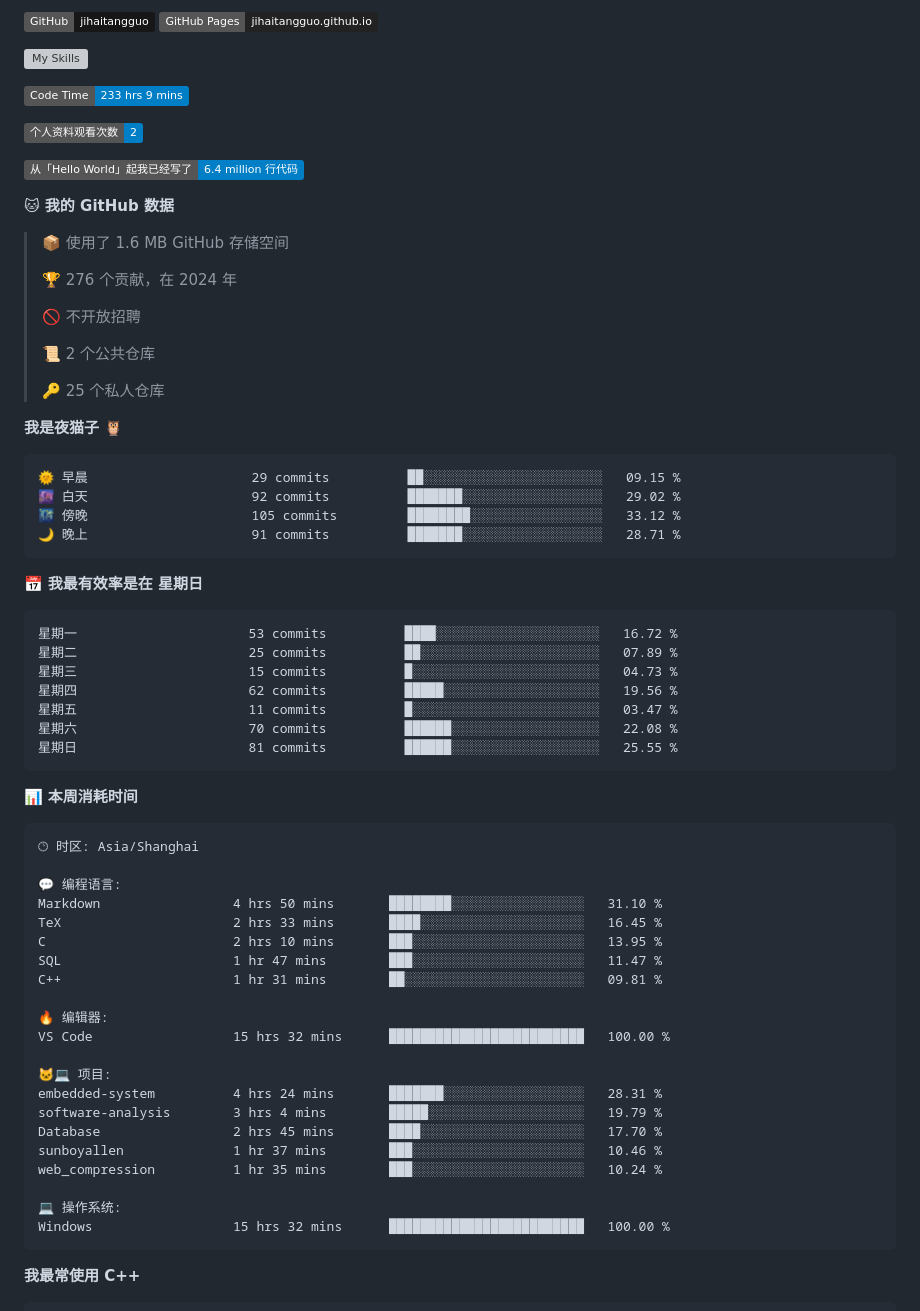
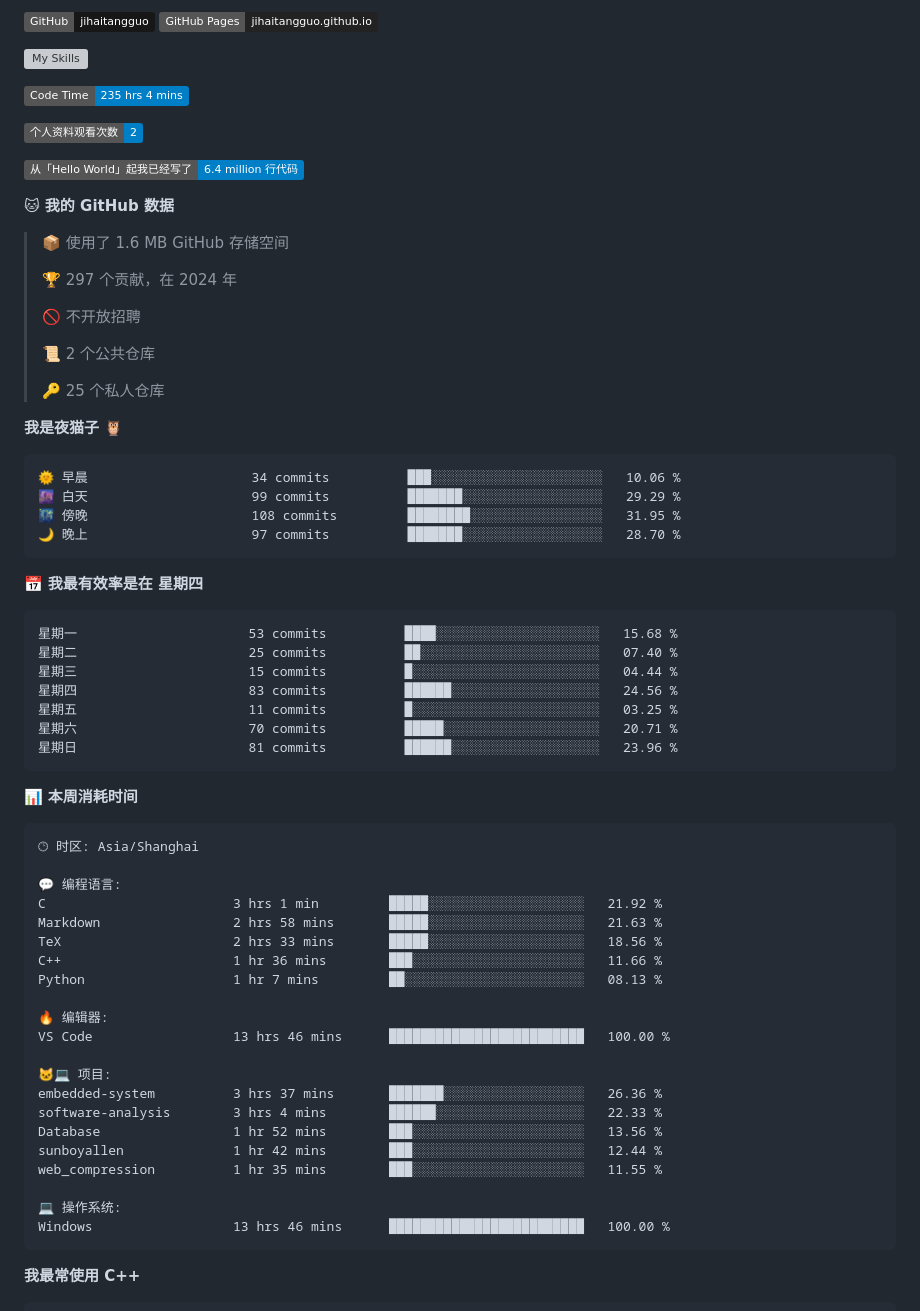
Before and after one commit to sunboyallen/sunboyallen, a Markdown page: README.md, the part around one of its changes. Rendered like a GitHub page; badges without logos; grey boxes are pictures that could not be loaded.

Commit message:
Updated with Dev Metrics

````diff
--- a/README.md
+++ b/README.md
@@ -12,7 +12,7 @@
 ![My Skills](https://skillicons.dev/icons?i=anaconda,bash,c,cmake,cpp,css,discord,django,docker,git,github,gitlab,gmail,html,js,latex,linux,md,nodejs,opencv,postman,powershell,py,visualstudio,vscode,vue)
 
 <!--START_SECTION:waka-->
-![Code Time](http://img.shields.io/badge/Code%20Time-233%20hrs%209%20mins-blue)
+![Code Time](http://img.shields.io/badge/Code%20Time-235%20hrs%204%20mins-blue)
 
 ![Profile Views](http://img.shields.io/badge/%E4%B8%AA%E4%BA%BA%E8%B5%84%E6%96%99%E8%A7%82%E7%9C%8B%E6%AC%A1%E6%95%B0-2-blue)
 
@@ -22,7 +22,7 @@
 
 > 📦  使用了 1.6 MB GitHub 存储空间
  >
-> 🏆 276 个贡献，在 2024 年
+> 🏆 297 个贡献，在 2024 年
  >
 > 🚫 不开放招聘
  >
@@ -33,21 +33,21 @@
 **我是夜猫子 🦉**
 
 ```text
-🌞 早晨                     29 commits          ██░░░░░░░░░░░░░░░░░░░░░░░   09.15 %
-🌆 白天                     92 commits          ███████░░░░░░░░░░░░░░░░░░   29.02 %
-🌃 傍晚                     105 commits         ████████░░░░░░░░░░░░░░░░░   33.12 %
-🌙 晚上                     91 commits          ███████░░░░░░░░░░░░░░░░░░   28.71 %
+🌞 早晨                     34 commits          ███░░░░░░░░░░░░░░░░░░░░░░   10.06 %
+🌆 白天                     99 commits          ███████░░░░░░░░░░░░░░░░░░   29.29 %
+🌃 傍晚                     108 commits         ████████░░░░░░░░░░░░░░░░░   31.95 %
+🌙 晚上                     97 commits          ███████░░░░░░░░░░░░░░░░░░   28.70 %
 ```
-📅 **我最有效率是在 星期日**
+📅 **我最有效率是在 星期四**
 
 ```text
-星期一                      53 commits          ████░░░░░░░░░░░░░░░░░░░░░   16.72 %
-星期二                      25 commits          ██░░░░░░░░░░░░░░░░░░░░░░░   07.89 %
-星期三                      15 commits          █░░░░░░░░░░░░░░░░░░░░░░░░   04.73 %
-星期四                      62 commits          █████░░░░░░░░░░░░░░░░░░░░   19.56 %
-星期五                      11 commits          █░░░░░░░░░░░░░░░░░░░░░░░░   03.47 %
-星期六                      70 commits          ██████░░░░░░░░░░░░░░░░░░░   22.08 %
-星期日                      81 commits          ██████░░░░░░░░░░░░░░░░░░░   25.55 %
+星期一                      53 commits          ████░░░░░░░░░░░░░░░░░░░░░   15.68 %
+星期二                      25 commits          ██░░░░░░░░░░░░░░░░░░░░░░░   07.40 %
+星期三                      15 commits          █░░░░░░░░░░░░░░░░░░░░░░░░   04.44 %
+星期四                      83 commits          ██████░░░░░░░░░░░░░░░░░░░   24.56 %
+星期五                      11 commits          █░░░░░░░░░░░░░░░░░░░░░░░░   03.25 %
+星期六                      70 commits          █████░░░░░░░░░░░░░░░░░░░░   20.71 %
+星期日                      81 commits          ██████░░░░░░░░░░░░░░░░░░░   23.96 %
 ```
 
 
@@ -57,24 +57,24 @@
 🕑︎ 时区: Asia/Shanghai
 
 💬 编程语言:
-Markdown                 4 hrs 50 mins       ████████░░░░░░░░░░░░░░░░░   31.10 %
-TeX                      2 hrs 33 mins       ████░░░░░░░░░░░░░░░░░░░░░   16.45 %
-C                        2 hrs 10 mins       ███░░░░░░░░░░░░░░░░░░░░░░   13.95 %
-SQL                      1 hr 47 mins        ███░░░░░░░░░░░░░░░░░░░░░░   11.47 %
-C++                      1 hr 31 mins        ██░░░░░░░░░░░░░░░░░░░░░░░   09.81 %
+C                        3 hrs 1 min         █████░░░░░░░░░░░░░░░░░░░░   21.92 %
+Markdown                 2 hrs 58 mins       █████░░░░░░░░░░░░░░░░░░░░   21.63 %
+TeX                      2 hrs 33 mins       █████░░░░░░░░░░░░░░░░░░░░   18.56 %
+C++                      1 hr 36 mins        ███░░░░░░░░░░░░░░░░░░░░░░   11.66 %
+Python                   1 hr 7 mins         ██░░░░░░░░░░░░░░░░░░░░░░░   08.13 %
 
 🔥 编辑器:
-VS Code                  15 hrs 32 mins      █████████████████████████   100.00 %
+VS Code                  13 hrs 46 mins      █████████████████████████   100.00 %
 
 🐱‍💻 项目:
-embedded-system          4 hrs 24 mins       ███████░░░░░░░░░░░░░░░░░░   28.31 %
-software-analysis        3 hrs 4 mins        █████░░░░░░░░░░░░░░░░░░░░   19.79 %
-Database                 2 hrs 45 mins       ████░░░░░░░░░░░░░░░░░░░░░   17.70 %
-sunboyallen              1 hr 37 mins        ███░░░░░░░░░░░░░░░░░░░░░░   10.46 %
-web_compression          1 hr 35 mins        ███░░░░░░░░░░░░░░░░░░░░░░   10.24 %
+embedded-system          3 hrs 37 mins       ███████░░░░░░░░░░░░░░░░░░   26.36 %
+software-analysis        3 hrs 4 mins        ██████░░░░░░░░░░░░░░░░░░░   22.33 %
+Database                 1 hr 52 mins        ███░░░░░░░░░░░░░░░░░░░░░░   13.56 %
+sunboyallen              1 hr 42 mins        ███░░░░░░░░░░░░░░░░░░░░░░   12.44 %
+web_compression          1 hr 35 mins        ███░░░░░░░░░░░░░░░░░░░░░░   11.55 %
 
 💻 操作系统:
-Windows                  15 hrs 32 mins      █████████████████████████   100.00 %
+Windows                  13 hrs 46 mins      █████████████████████████   100.00 %
 ```
 
 **我最常使用 C++**
````
Also changed, not shown: other parts of README.md (+1 -1 lines).
